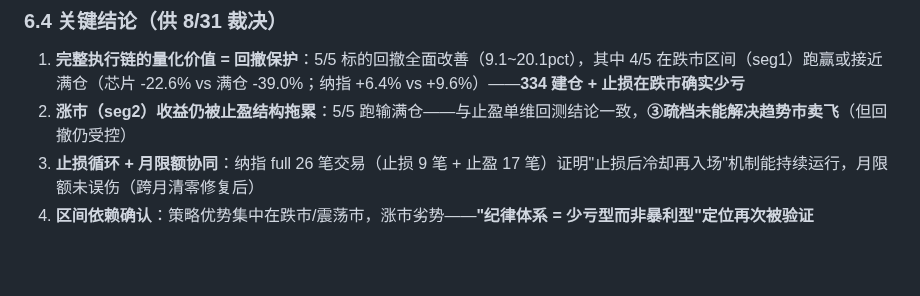
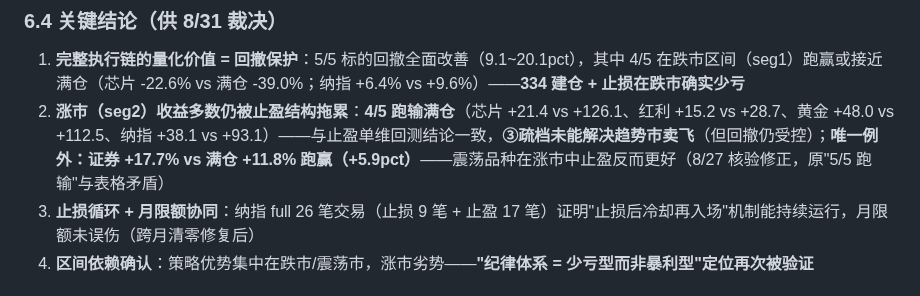
Before and after one commit to killian99cm/anchor-system, a Markdown page: 09-backtest/2026-08-26-8月31日仲裁材料.md, the part around the change. Drawn GitHub-style; blank space fills up the shorter version.

Commit message:
fix: 仲裁材料seg2矛盾句修正（5/5跑输→4/5跑输+证券例外，第三方核验）

```diff
--- a/09-backtest/2026-08-26-8月31日仲裁材料.md
+++ b/09-backtest/2026-08-26-8月31日仲裁材料.md
@@ -131,7 +131,7 @@
 
 ### 6.4 关键结论（供 8/31 裁决）
 1. **完整执行链的量化价值 = 回撤保护**：5/5 标的回撤全面改善（9.1~20.1pct），其中 4/5 在跌市区间（seg1）跑赢或接近满仓（芯片 -22.6% vs 满仓 -39.0%；纳指 +6.4% vs +9.6%）——**334 建仓 + 止损在跌市确实少亏**
-2. **涨市（seg2）收益仍被止盈结构拖累**：5/5 跑输满仓——与止盈单维回测结论一致，**③疏档未能解决趋势市卖飞**（但回撤仍受控）
+2. **涨市（seg2）收益多数仍被止盈结构拖累**：**4/5 跑输满仓**（芯片 +21.4 vs +126.1、红利 +15.2 vs +28.7、黄金 +48.0 vs +112.5、纳指 +38.1 vs +93.1）——与止盈单维回测结论一致，**③疏档未能解决趋势市卖飞**（但回撤仍受控）；**唯一例外：证券 +17.7% vs 满仓 +11.8% 跑赢（+5.9pct）**——震荡品种在涨市中止盈反而更好（8/27 核验修正，原"5/5 跑输"与表格矛盾）
 3. **止损循环 + 月限额协同**：纳指 full 26 笔交易（止损 9 笔 + 止盈 17 笔）证明"止损后冷却再入场"机制能持续运行，月限额未误伤（跨月清零修复后）
 4. **区间依赖确认**：策略优势集中在跌市/震荡市，涨市劣势——**"纪律体系 = 少亏型而非暴利型"定位再次被验证**
 
```
